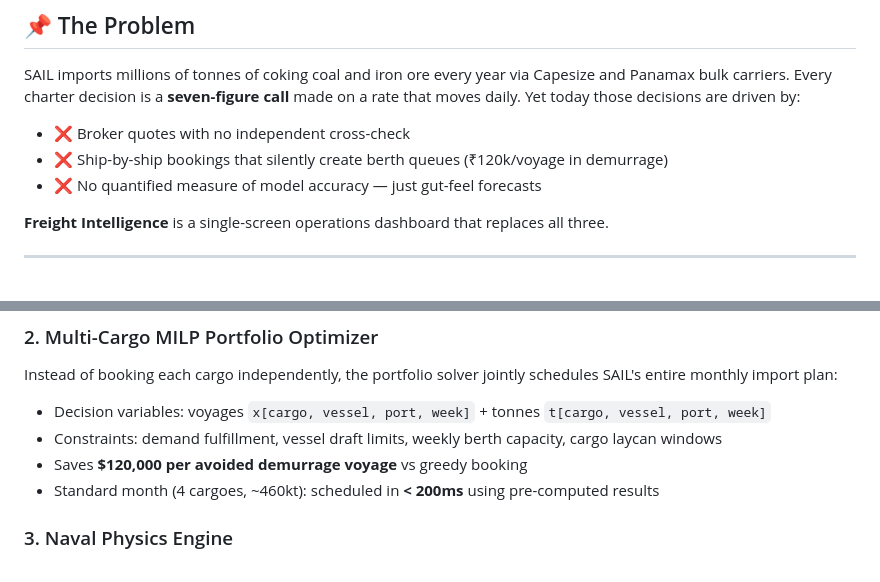
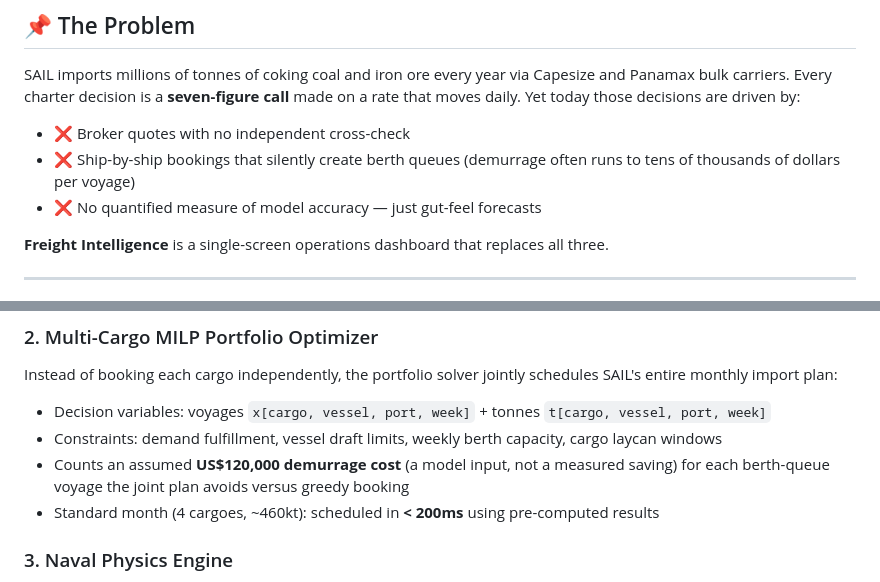
Before and after one commit to murthyroshan/Freight-Forecasting, a Markdown page: README.md, 2 parts joined by grey strips. Drawn GitHub-style.

Commit message:
Clarify demurrage figure in README: USD model assumption, not a measured saving

```diff
--- a/README.md
+++ b/README.md
@@ -20,7 +20,7 @@
 SAIL imports millions of tonnes of coking coal and iron ore every year via Capesize and Panamax bulk carriers. Every charter decision is a **seven-figure call** made on a rate that moves daily. Yet today those decisions are driven by:
 
 - ❌ Broker quotes with no independent cross-check
-- ❌ Ship-by-ship bookings that silently create berth queues (₹120k/voyage in demurrage)
+- ❌ Ship-by-ship bookings that silently create berth queues (demurrage often runs to tens of thousands of dollars per voyage)
 - ❌ No quantified measure of model accuracy — just gut-feel forecasts
 
 **Freight Intelligence** is a single-screen operations dashboard that replaces all three.
@@ -78,7 +78,7 @@ Every forecast is genuinely out-of-sample — the model fit on data before date
 Instead of booking each cargo independently, the portfolio solver jointly schedules SAIL's entire monthly import plan:
 - Decision variables: voyages `x[cargo, vessel, port, week]` + tonnes `t[cargo, vessel, port, week]`
 - Constraints: demand fulfillment, vessel draft limits, weekly berth capacity, cargo laycan windows
-- Saves **$120,000 per avoided demurrage voyage** vs greedy booking
+- Counts an assumed **US$120,000 demurrage cost** (a model input, not a measured saving) for each berth-queue voyage the joint plan avoids versus greedy booking
 - Standard month (4 cargoes, ~460kt): scheduled in **< 200ms** using pre-computed results
 
 ### 3. Naval Physics Engine
```
